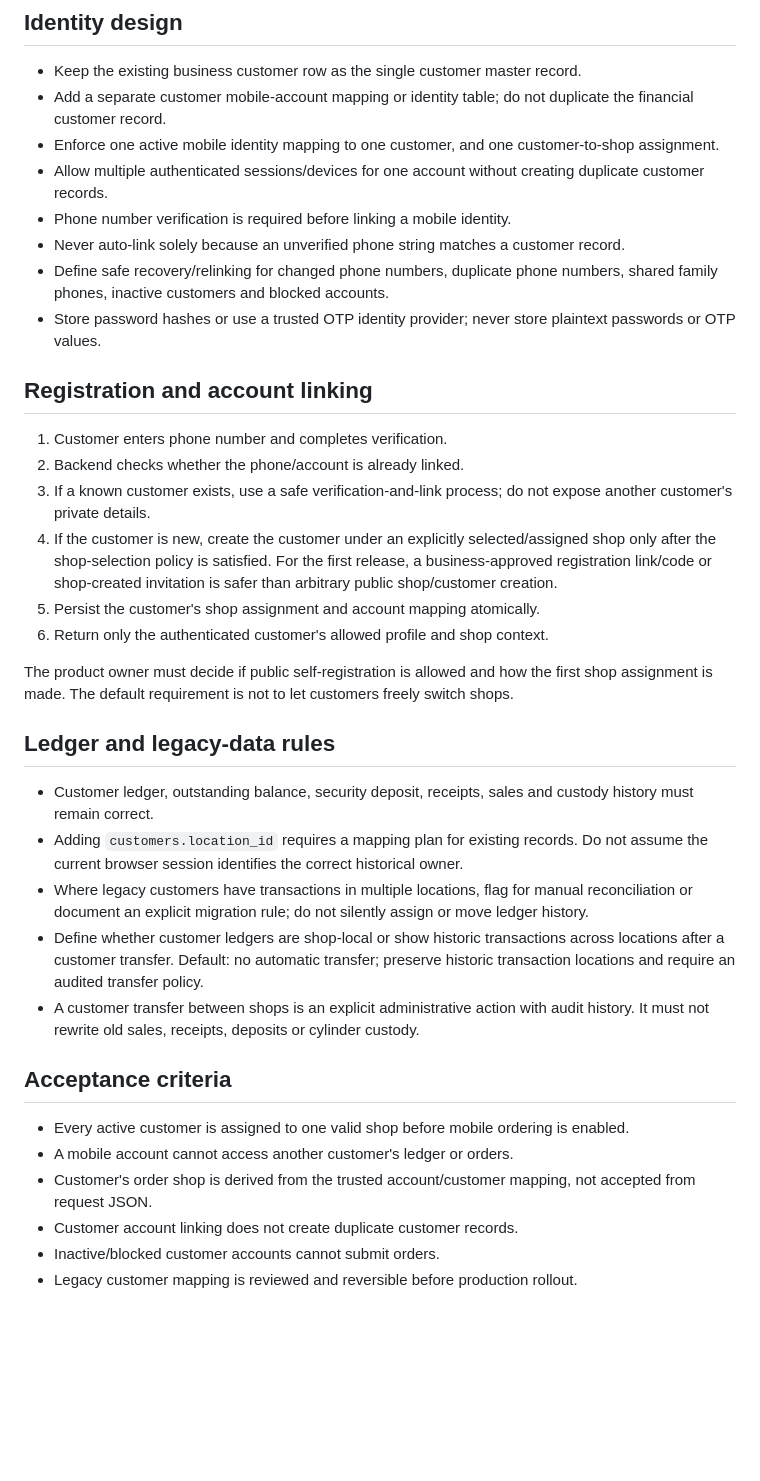
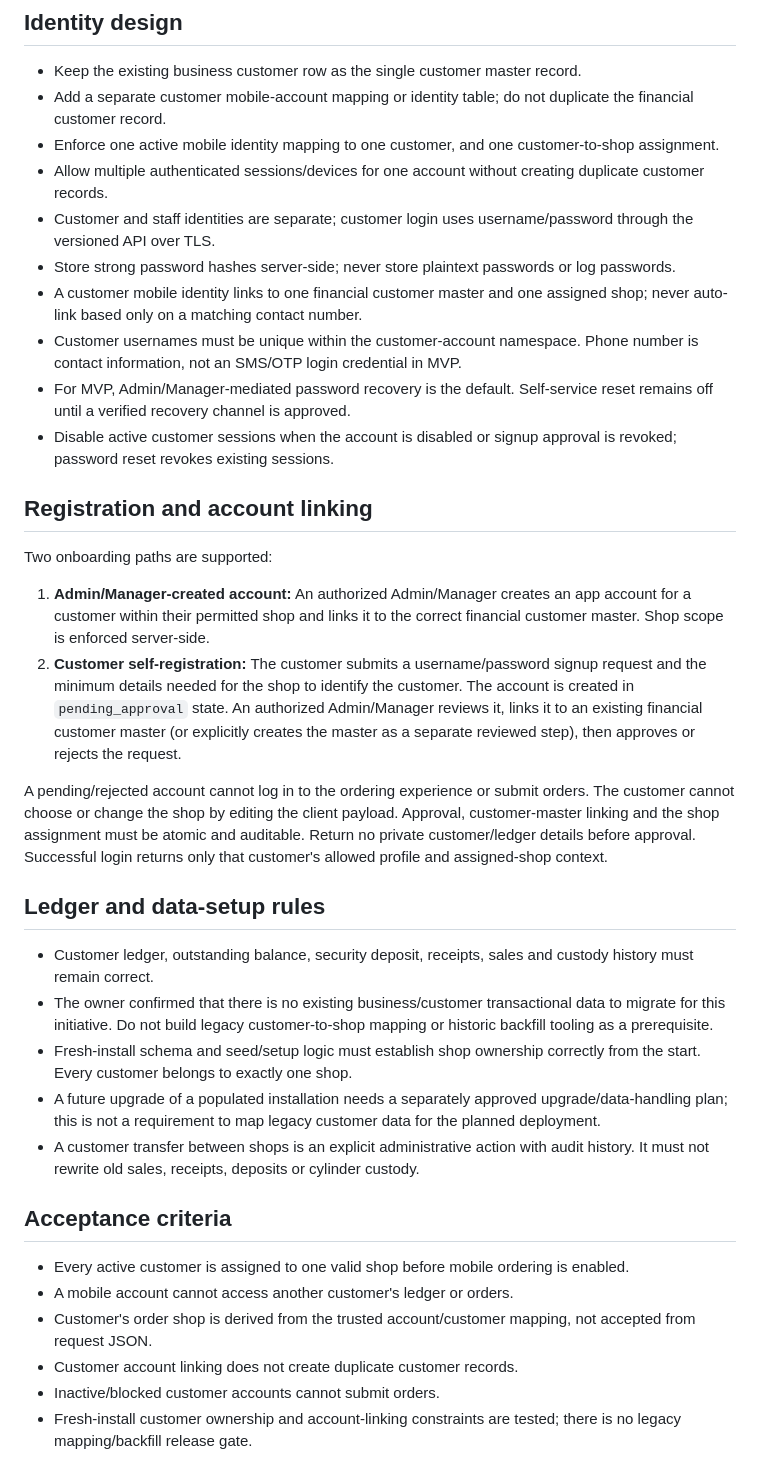
Before and after one commit to Abdulrehman-Malik/LPG2.0, a Markdown page: docs/mobile-multishop/03-customer-accounts.md, the part around the change. Drawn GitHub-style; blank space fills up the shorter version.

Commit message:
docs: define customer onboarding and username login

```diff
--- a/docs/mobile-multishop/03-customer-accounts.md
+++ b/docs/mobile-multishop/03-customer-accounts.md
@@ -16,28 +16,28 @@ The current `customers` table and `CustomerModel::$allowedFields` do not include
 - Add a separate customer mobile-account mapping or identity table; do not duplicate the financial customer record.
 - Enforce one active mobile identity mapping to one customer, and one customer-to-shop assignment.
 - Allow multiple authenticated sessions/devices for one account without creating duplicate customer records.
-- Phone number verification is required before linking a mobile identity.
-- Never auto-link solely because an unverified phone string matches a customer record.
-- Define safe recovery/relinking for changed phone numbers, duplicate phone numbers, shared family phones, inactive customers and blocked accounts.
-- Store password hashes or use a trusted OTP identity provider; never store plaintext passwords or OTP values.
+- Customer and staff identities are separate; customer login uses username/password through the versioned API over TLS.
+- Store strong password hashes server-side; never store plaintext passwords or log passwords.
+- A customer mobile identity links to one financial customer master and one assigned shop; never auto-link based only on a matching contact number.
+- Customer usernames must be unique within the customer-account namespace. Phone number is contact information, not an SMS/OTP login credential in MVP.
+- For MVP, Admin/Manager-mediated password recovery is the default. Self-service reset remains off until a verified recovery channel is approved.
+- Disable active customer sessions when the account is disabled or signup approval is revoked; password reset revokes existing sessions.
 
 ## Registration and account linking
 
-1. Customer enters phone number and completes verification.
-2. Backend checks whether the phone/account is already linked.
-3. If a known customer exists, use a safe verification-and-link process; do not expose another customer's private details.
-4. If the customer is new, create the customer under an explicitly selected/assigned shop only after the shop-selection policy is satisfied. For the first release, a business-approved registration link/code or shop-created invitation is safer than arbitrary public shop/customer creation.
-5. Persist the customer's shop assignment and account mapping atomically.
-6. Return only the authenticated customer's allowed profile and shop context.
+Two onboarding paths are supported:
 
-The product owner must decide if public self-registration is allowed and how the first shop assignment is made. The default requirement is not to let customers freely switch shops.
+1. **Admin/Manager-created account:** An authorized Admin/Manager creates an app account for a customer within their permitted shop and links it to the correct financial customer master. Shop scope is enforced server-side.
+2. **Customer self-registration:** The customer submits a username/password signup request and the minimum details needed for the shop to identify the customer. The account is created in `pending_approval` state. An authorized Admin/Manager reviews it, links it to an existing financial customer master (or explicitly creates the master as a separate reviewed step), then approves or rejects the request.
 
-## Ledger and legacy-data rules
+A pending/rejected account cannot log in to the ordering experience or submit orders. The customer cannot choose or change the shop by editing the client payload. Approval, customer-master linking and the shop assignment must be atomic and auditable. Return no private customer/ledger details before approval. Successful login returns only that customer's allowed profile and assigned-shop context.
+
+## Ledger and data-setup rules
 
 - Customer ledger, outstanding balance, security deposit, receipts, sales and custody history must remain correct.
-- Adding `customers.location_id` requires a mapping plan for existing records. Do not assume the current browser session identifies the correct historical owner.
-- Where legacy customers have transactions in multiple locations, flag for manual reconciliation or document an explicit migration rule; do not silently assign or move ledger history.
-- Define whether customer ledgers are shop-local or show historic transactions across locations after a customer transfer. Default: no automatic transfer; preserve historic transaction locations and require an audited transfer policy.
+- The owner confirmed that there is no existing business/customer transactional data to migrate for this initiative. Do not build legacy customer-to-shop mapping or historic backfill tooling as a prerequisite.
+- Fresh-install schema and seed/setup logic must establish shop ownership correctly from the start. Every customer belongs to exactly one shop.
+- A future upgrade of a populated installation needs a separately approved upgrade/data-handling plan; this is not a requirement to map legacy customer data for the planned deployment.
 - A customer transfer between shops is an explicit administrative action with audit history. It must not rewrite old sales, receipts, deposits or cylinder custody.
 
 ## Acceptance criteria
@@ -47,4 +47,4 @@ The product owner must decide if public self-registration is allowed and how the
 - Customer's order shop is derived from the trusted account/customer mapping, not accepted from request JSON.
 - Customer account linking does not create duplicate customer records.
 - Inactive/blocked customer accounts cannot submit orders.
-- Legacy customer mapping is reviewed and reversible before production rollout.
+- Fresh-install customer ownership and account-linking constraints are tested; there is no legacy mapping/backfill release gate.
```
